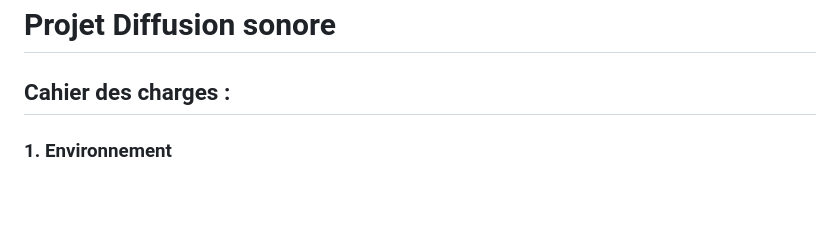
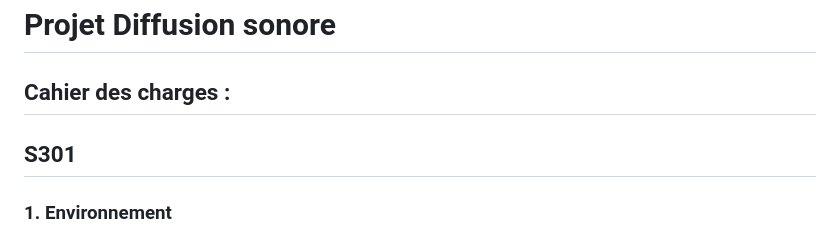
Before and after one commit to LazyToonG/S401, a Markdown page: 05.Cahier_des_charges.md, the part around the change. GitHub-like rendering; blank space fills up the shorter version.

```diff
--- a/05.Cahier_des_charges.md
+++ b/05.Cahier_des_charges.md
@@ -1,5 +1,7 @@
 # Projet Diffusion sonore
 ## Cahier des charges :
+
+## S301
 
 ### 1. Environnement
 Le projet a pour but de créer un système capable de diffuser de la musique automatiquement depuis plusieurs machines(ici des Rasberry) simultanément. Ainsi, une entreprise possédant plusieurs lieux physiques pourra gérer en temps réel l’ensemble de sa diffusion musicale selon ses besoins. L’objectif est de proposer un service facile d’accès et d’utilisation, tout en anticipant un maximum de obstacles pour proposer un service continu et uniformisé.
```
